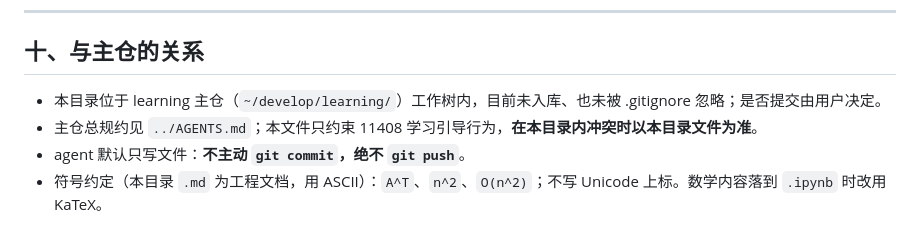
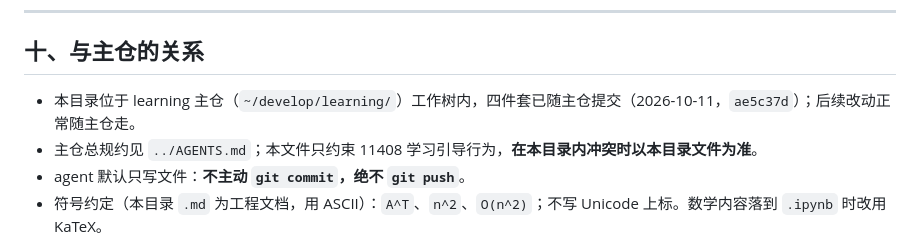
Before and after one commit to zhenyang268/learning, a Markdown page: 11408-notebook/LEARNING.md, the part around the change. Drawn GitHub-style.

```diff
--- a/11408-notebook/LEARNING.md
+++ b/11408-notebook/LEARNING.md
@@ -207,7 +207,7 @@
 
 ## 十、与主仓的关系
 
-- 本目录位于 learning 主仓（`~/develop/learning/`）工作树内，目前未入库、也未被 .gitignore 忽略；是否提交由用户决定。
+- 本目录位于 learning 主仓（`~/develop/learning/`）工作树内，四件套已随主仓提交（2026-10-11，`ae5c37d`）；后续改动正常随主仓走。
 - 主仓总规约见 `../AGENTS.md`；本文件只约束 11408 学习引导行为，**在本目录内冲突时以本目录文件为准**。
 - agent 默认只写文件：**不主动 `git commit`，绝不 `git push`**。
 - 符号约定（本目录 `.md` 为工程文档，用 ASCII）：`A^T`、`n^2`、`O(n^2)`；不写 Unicode 上标。数学内容落到 `.ipynb` 时改用 KaTeX。
```
Also changed, not shown: 11408-notebook/AGENTS.md (+1 -1 lines).
